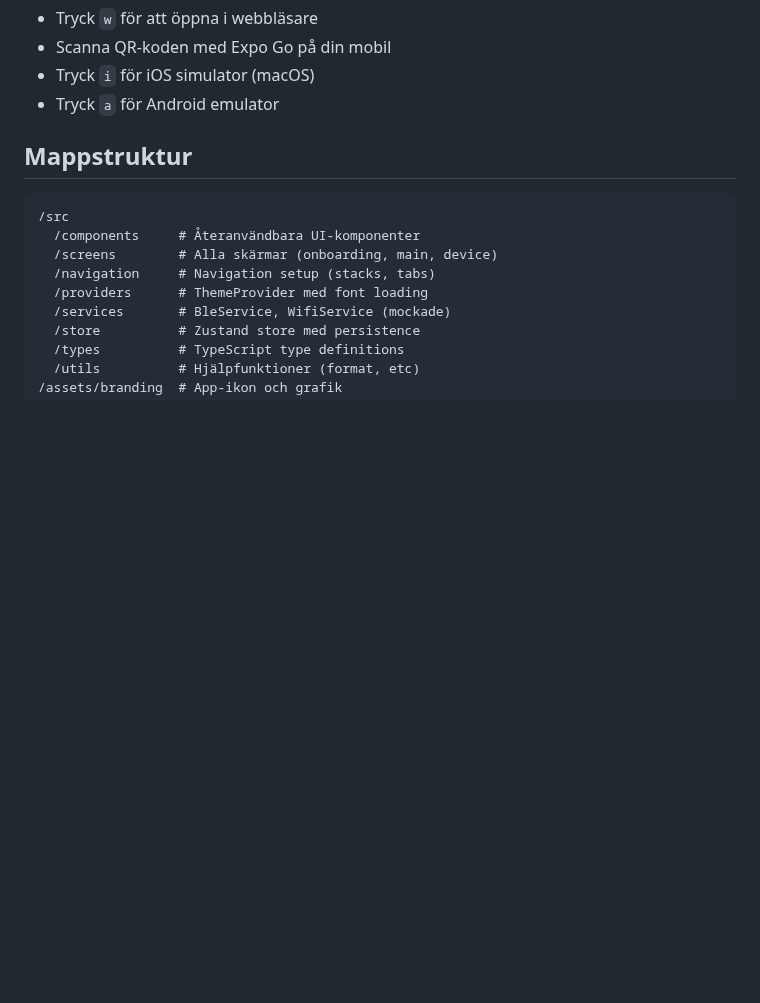
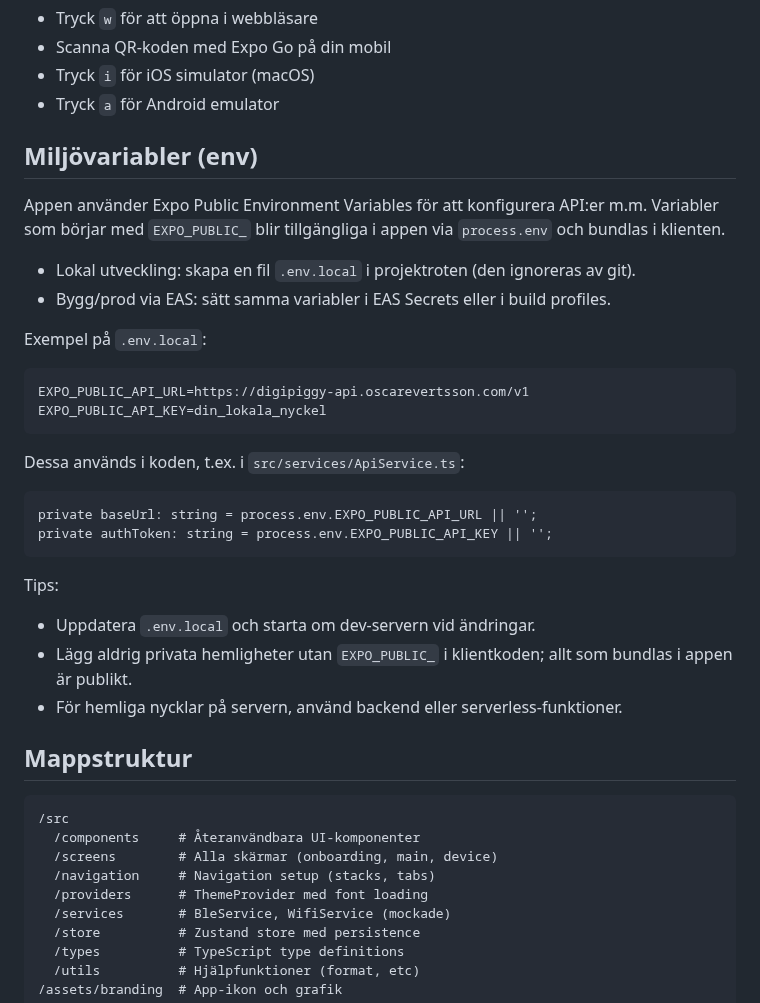
Before and after one commit to lovlka/digpig-app, a Markdown page: README.md, the part around the change. Drawn GitHub-style; blank space fills up the shorter version.

Commit message:
Added info about env in readme

````diff
--- a/README.md
+++ b/README.md
@@ -43,6 +43,32 @@ Sedan kan du:
 - Scanna QR-koden med Expo Go på din mobil
 - Tryck `i` för iOS simulator (macOS)
 - Tryck `a` för Android emulator
+
+## Miljövariabler (env)
+
+Appen använder Expo Public Environment Variables för att konfigurera API:er m.m. Variabler som börjar med `EXPO_PUBLIC_` blir tillgängliga i appen via `process.env` och bundlas i klienten.
+
+- Lokal utveckling: skapa en fil `.env.local` i projektroten (den ignoreras av git).
+- Bygg/prod via EAS: sätt samma variabler i EAS Secrets eller i build profiles.
+
+Exempel på `.env.local`:
+
+```
+EXPO_PUBLIC_API_URL=https://digipiggy-api.oscarevertsson.com/v1
+EXPO_PUBLIC_API_KEY=din_lokala_nyckel
+```
+
+Dessa används i koden, t.ex. i `src/services/ApiService.ts`:
+
+```
+private baseUrl: string = process.env.EXPO_PUBLIC_API_URL || '';
+private authToken: string = process.env.EXPO_PUBLIC_API_KEY || '';
+```
+
+Tips:
+- Uppdatera `.env.local` och starta om dev-servern vid ändringar.
+- Lägg aldrig privata hemligheter utan `EXPO_PUBLIC_` i klientkoden; allt som bundlas i appen är publikt.
+- För hemliga nycklar på servern, använd backend eller serverless-funktioner.
 
 ## Mappstruktur
 
````
